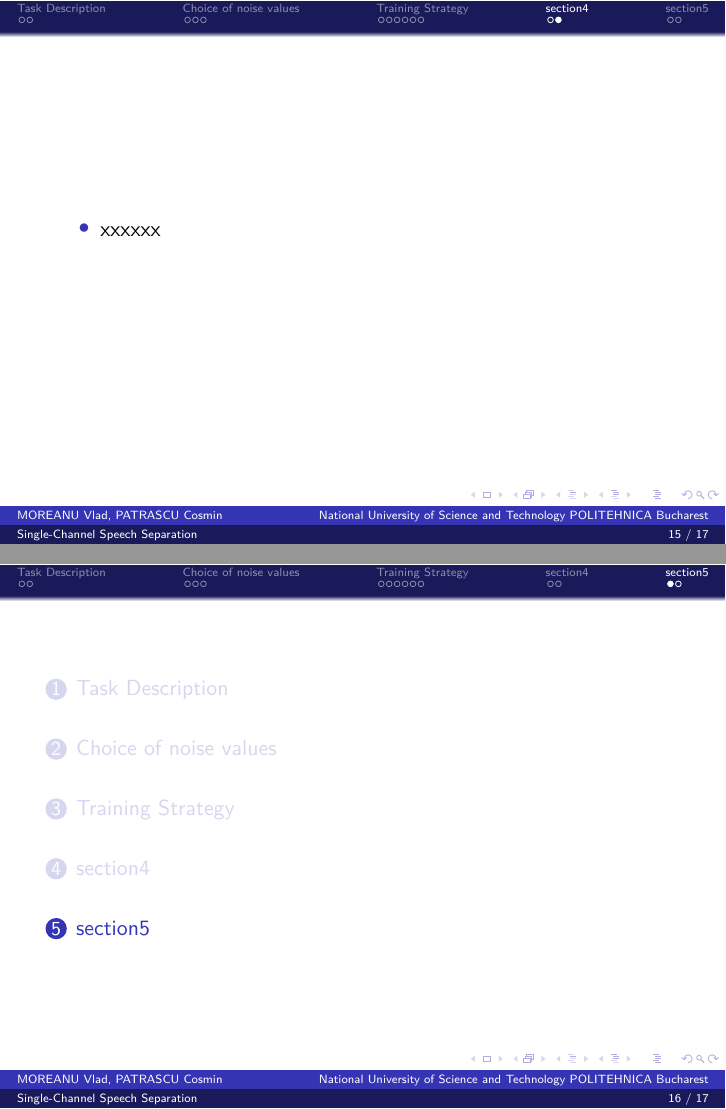
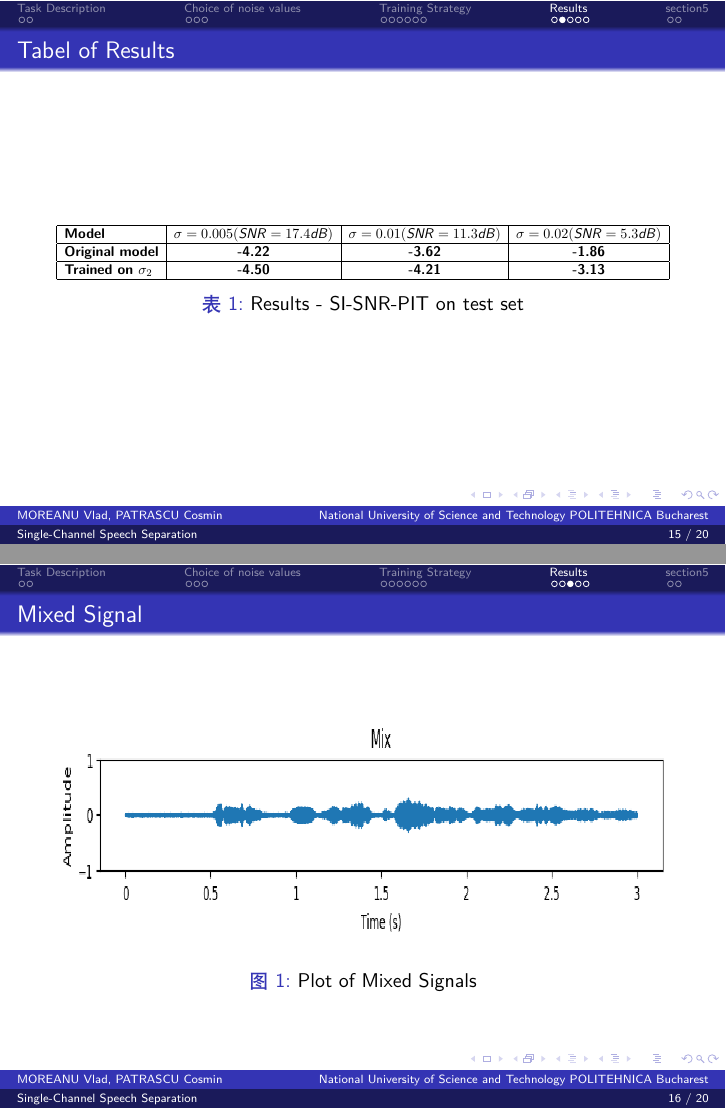
Before and after one commit to vladmoreanu/IA2-proiect, LaTeX slides (teme/L2/ppt/slide.tex): pages 17 and 18 of 19 before the commit and pages 17 and 18 of 22 after it, joined at a grey line. Compiled offline with XeLaTeX.

Commit message:
slides + plots for ppt

```diff
--- a/teme/L2/ppt/slide.tex
+++ b/teme/L2/ppt/slide.tex
@@ -1,4 +1,6 @@
+% !TEX program = xelatex
 \documentclass{beamer}
+\usepackage[fontset=fandol]{ctex}
 %\documentclass[aspectratio=169]{beamer} % 使用 16:9 宽屏比例
 \usepackage{ctex, hyperref}
 \usepackage[T1]{fontenc}
@@ -106,8 +109,27 @@
     \end{itemize}
 \end{frame}
 
-\section{section4}
-\begin{frame}
-    \begin{itemize}
-        \item xxxxxx
-    \end{itemize}
+\section{Results}
+
+\begin{frame}{Tabel of Results}
+    \begin{table}
+        \centering
+        \resizebox{\textwidth}{!}{%
+            \begin{tabular}{|l|c|c|c|}
+                \hline
+                \textbf{Model} & \textbf{$\sigma=0.005(SNR=17.4dB)$} & \textbf{$\sigma=0.01(SNR=11.3dB)$} & \textbf{$\sigma=0.02(SNR=5.3dB)$} \\ \hline
+                \textbf{Original model} & \textbf{-4.22} & \textbf{-3.62} & \textbf{-1.86} \\ \hline
+                \textbf{Trained on $\sigma_2$} & \textbf{-4.50} & \textbf{-4.21} & \textbf{-3.13} \\ \hline
+            \end{tabular}%
+        }
+        \caption{Results - SI-SNR-PIT on test set}
+    \end{table}
+\end{frame}
+
+\begin{frame}{Mixed Signal}
+    \begin{figure}
+        \centering
+        \includegraphics[width=1\linewidth, height=0.5\textheight]{pic/mixed.png}
+        \caption{Plot of Mixed Signals}
+    \end{figure}
+\end{frame}
```
Also changed, not shown: teme/L2/ppt/pic/mixed.png (added), teme/L2/ppt/pic/p1.png (added), teme/L2/ppt/pic/p2.png (added), teme/L2/ppt/pic/s1.png (added), teme/L2/ppt/pic/s2.png (added), teme/L2/ppt/slide.pdf (added), teme/L2/ppt/slide.tex (24 more changed lines).
